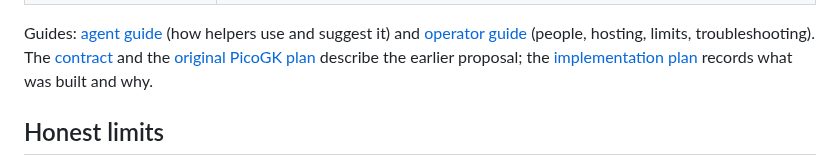
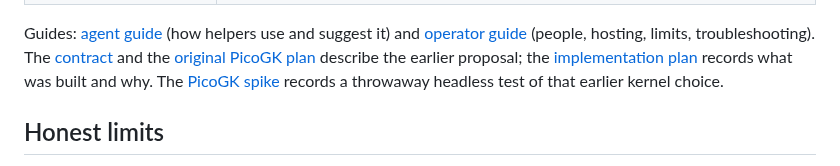
Before and after one commit to CADSwarm/cadswarm, a Markdown page: docs/lattice/README.md, the part around the change. Rendered like a GitHub page.

Commit message:
docs(lattice): link the PicoGK spike note

```diff
--- a/docs/lattice/README.md
+++ b/docs/lattice/README.md
@@ -67,6 +67,7 @@ Guides: [agent guide](agent-guide.md) (how helpers use and suggest it) and
 The [contract](../superpowers/specs/2026-10-24-lattice-contract.md) and the
 [original PicoGK plan](../superpowers/plans/2026-10-24-cadswarm-06-lattice.md) describe the earlier proposal; the
 [implementation plan](../superpowers/plans/2026-10-24-cadswarm-07-lighten.md) records what was built and why.
+The [PicoGK spike](spike-2026-10-24.md) records a throwaway headless test of that earlier kernel choice.
 
 ## Honest limits
 
```
